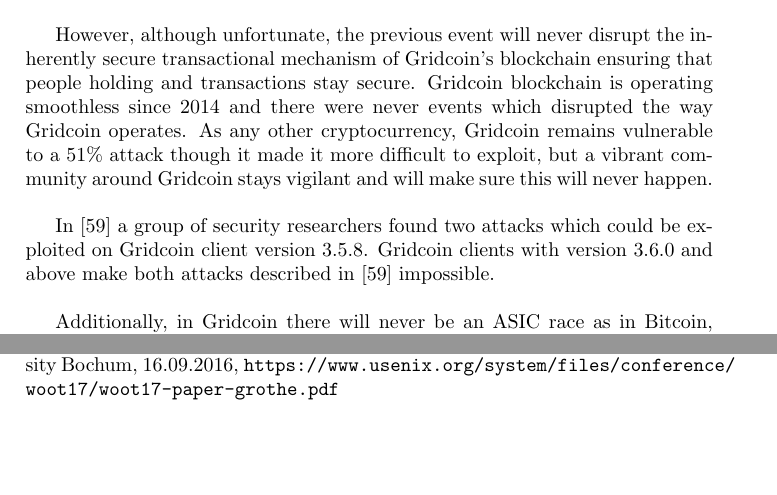
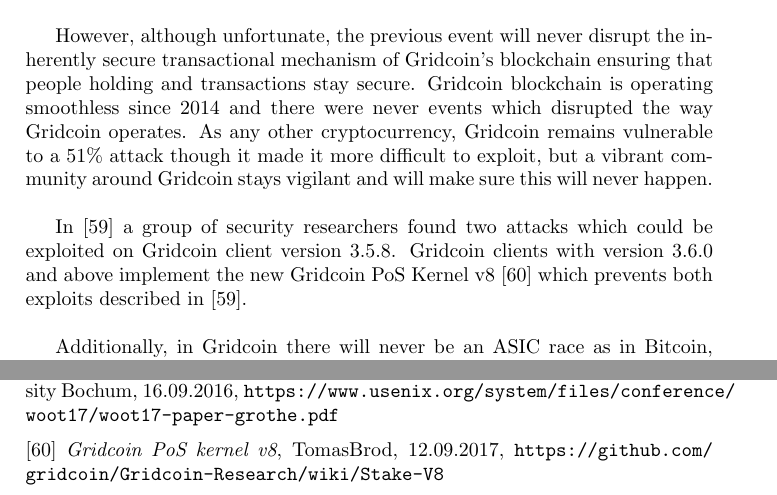
Before and after one commit to gridcoin-community/Whitepaper, a LaTeX paper (gridcoin-research-whitepaper.tex, which reads references.tex, security.tex): two parts of pages 21 and 30 of 36, joined at a grey line, cut so that both start at the same text, the shorter picture padded with empty space. Compiled offline with pdfLaTeX.

Commit message:
reference to Gridcoin PoS Kernel v8 in security chapter

```diff
--- a/references.tex
+++ b/references.tex
@@ -237,3 +237,7 @@
 \vspace{0.2cm}
 \noindent
 [59] {\em Breaking and Fixing Gridcoin}, Martin Grothe, Tobias Niemann, Juraj Somorovsky, Joerg Schwenk, Horst Goertz Institute for IT Security, Ruhr University Bochum, 16.09.2016, \path|https://www.usenix.org/system/files/conference/woot17/woot17-paper-grothe.pdf|
+
+\vspace{0.2cm}
+\noindent
+[60] {\em Gridcoin PoS kernel v8}, TomasBrod, 12.09.2017, \path|https://github.com/gridcoin/Gridcoin-Research/wiki/Stake-V8|
--- a/security.tex
+++ b/security.tex
@@ -6,6 +6,6 @@
 
 However, although unfortunate, the previous event will never disrupt the inherently secure transactional mechanism of Gridcoin's blockchain ensuring that people holding and transactions stay secure. Gridcoin blockchain is operating smoothless since 2014 and there were never events which disrupted the way Gridcoin operates. As any other cryptocurrency, Gridcoin remains vulnerable to a 51\% attack though it made it more difficult to exploit, but a vibrant community around Gridcoin stays vigilant and will make sure this will never happen.\\
 
-In [59] a group of security researchers found two attacks which could be exploited on Gridcoin client version 3.5.8. Gridcoin clients with version 3.6.0 and above make both attacks described in [59] impossible.\\
+In [59] a group of security researchers found two attacks which could be exploited on Gridcoin client version 3.5.8. Gridcoin clients with version 3.6.0 and above implement the new Gridcoin PoS Kernel v8 [60] which prevents both exploits described in [59].\\
 
 Additionally, in Gridcoin there will never be an ASIC race as in Bitcoin, because of the scientific nature of the computations which is not easily replicated in FPGA or ASIC machinery. This will ensure Gridcoin will distribute rewards among miners in a more democratic manner than Bitcoin and will avoid tendency to centralization as seen in Bitcoin.
```
Also changed, not shown: gridcoin-research-whitepaper.pdf.
